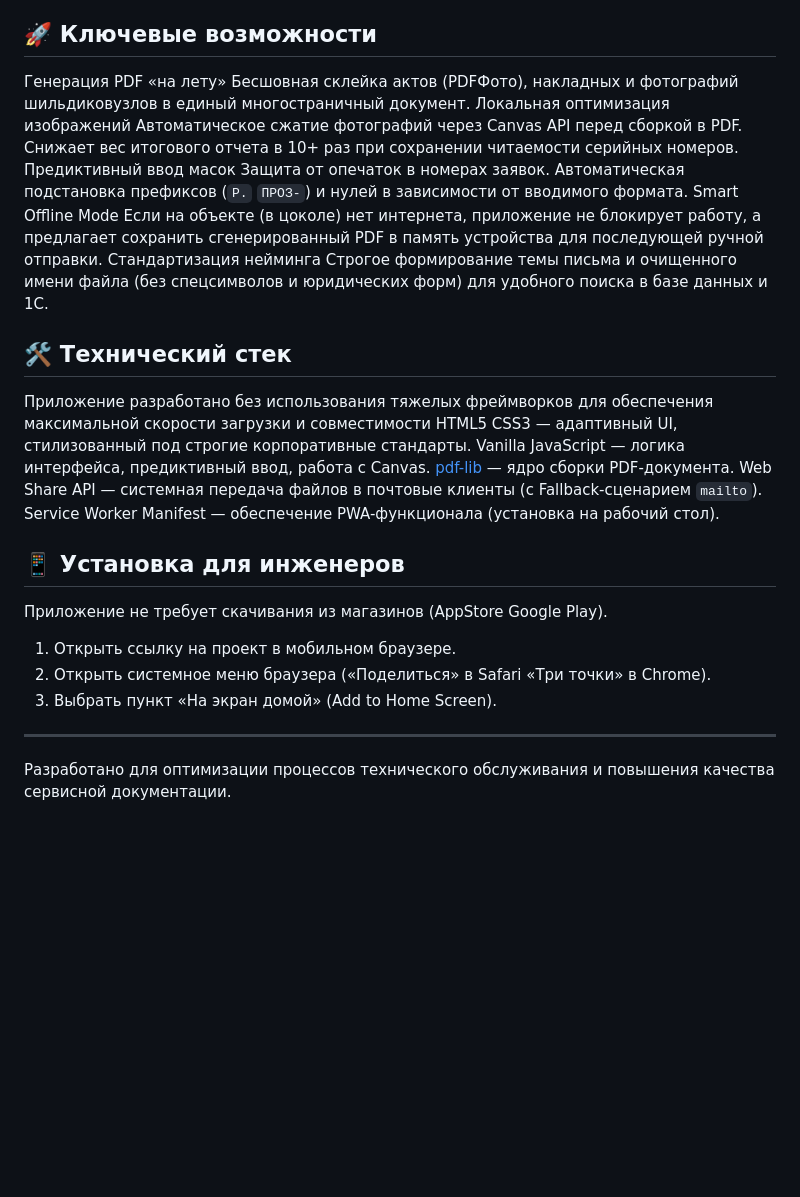
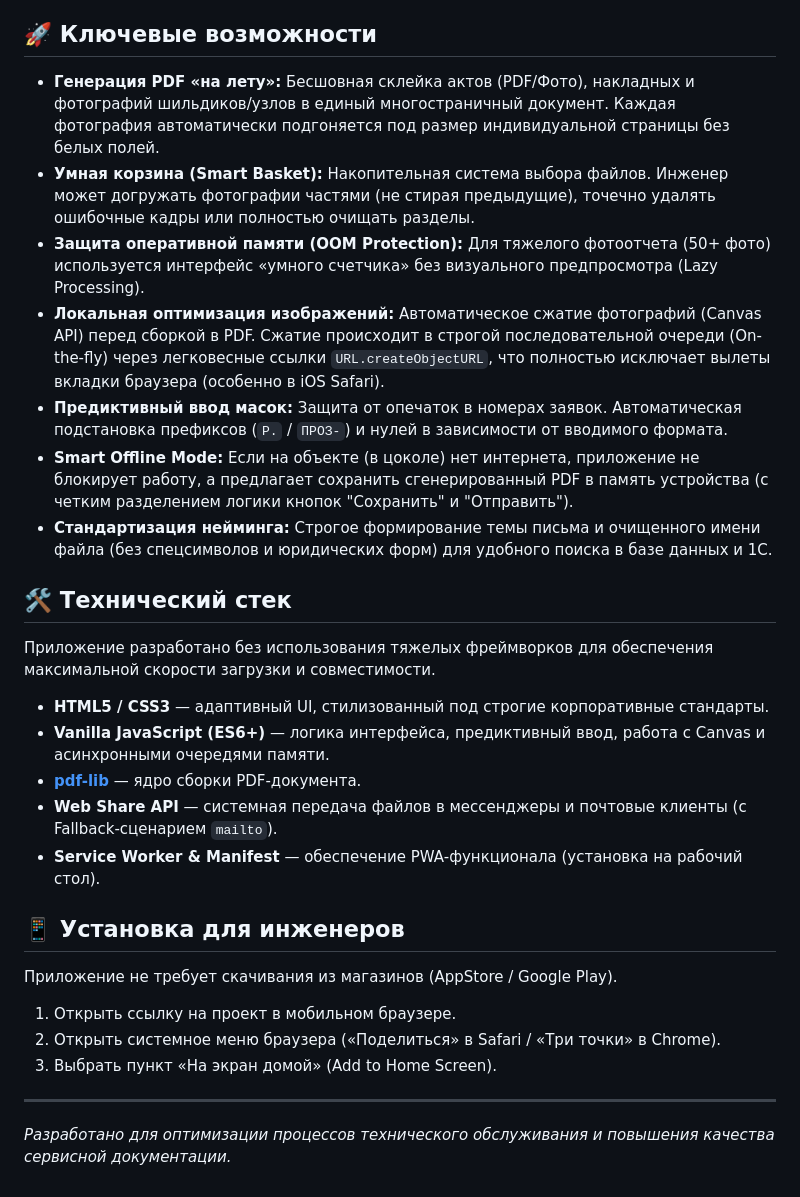
Before and after one commit to azaitsev-tg/service-report, a Markdown page: README.md, the part around the change. GitHub-like rendering; blank space fills up the shorter version.

Commit message:
Docs: обновление README.md с описанием архитектуры умной корзины и оптимизации памяти
Существующий файл README дополнен актуальной информацией о последних архитектурных изменениях. Добавлены пункты про "Умную корзину" (Smart Basket), защиту от OOM-вылетов (Lazy Processing, URL.createObjectURL), форматирование PDF (1 фото на страницу) и разделение логики работы в оффлайн-режиме.

```diff
--- a/README.md
+++ b/README.md
@@ -13,27 +13,30 @@
 
 ## 🚀 Ключевые возможности
 
- Генерация PDF «на лету» Бесшовная склейка актов (PDFФото), накладных и фотографий шильдиковузлов в единый многостраничный документ.
- Локальная оптимизация изображений Автоматическое сжатие фотографий через Canvas API перед сборкой в PDF. Снижает вес итогового отчета в 10+ раз при сохранении читаемости серийных номеров.
- Предиктивный ввод масок Защита от опечаток в номерах заявок. Автоматическая подстановка префиксов (`P.`  `ПРОЗ-`) и нулей в зависимости от вводимого формата.
- Smart Offline Mode Если на объекте (в цоколе) нет интернета, приложение не блокирует работу, а предлагает сохранить сгенерированный PDF в память устройства для последующей ручной отправки.
- Стандартизация нейминга Строгое формирование темы письма и очищенного имени файла (без спецсимволов и юридических форм) для удобного поиска в базе данных и 1С.
+* **Генерация PDF «на лету»:** Бесшовная склейка актов (PDF/Фото), накладных и фотографий шильдиков/узлов в единый многостраничный документ. Каждая фотография автоматически подгоняется под размер индивидуальной страницы без белых полей.
+* **Умная корзина (Smart Basket):** Накопительная система выбора файлов. Инженер может догружать фотографии частями (не стирая предыдущие), точечно удалять ошибочные кадры или полностью очищать разделы.
+* **Защита оперативной памяти (OOM Protection):** Для тяжелого фотоотчета (50+ фото) используется интерфейс «умного счетчика» без визуального предпросмотра (Lazy Processing).
+* **Локальная оптимизация изображений:** Автоматическое сжатие фотографий (Canvas API) перед сборкой в PDF. Сжатие происходит в строгой последовательной очереди (On-the-fly) через легковесные ссылки `URL.createObjectURL`, что полностью исключает вылеты вкладки браузера (особенно в iOS Safari).
+* **Предиктивный ввод масок:** Защита от опечаток в номерах заявок. Автоматическая подстановка префиксов (`P.` / `ПРОЗ-`) и нулей в зависимости от вводимого формата.
+* **Smart Offline Mode:** Если на объекте (в цоколе) нет интернета, приложение не блокирует работу, а предлагает сохранить сгенерированный PDF в память устройства (с четким разделением логики кнопок "Сохранить" и "Отправить").
+* **Стандартизация нейминга:** Строгое формирование темы письма и очищенного имени файла (без спецсимволов и юридических форм) для удобного поиска в базе данных и 1С.
 
 ## 🛠 Технический стек
 
-Приложение разработано без использования тяжелых фреймворков для обеспечения максимальной скорости загрузки и совместимости
- HTML5  CSS3 — адаптивный UI, стилизованный под строгие корпоративные стандарты.
- Vanilla JavaScript — логика интерфейса, предиктивный ввод, работа с Canvas.
- [pdf-lib](httpspdf-lib.js.org) — ядро сборки PDF-документа.
- Web Share API — системная передача файлов в почтовые клиенты (с Fallback-сценарием `mailto`).
- Service Worker  Manifest — обеспечение PWA-функционала (установка на рабочий стол).
+Приложение разработано без использования тяжелых фреймворков для обеспечения максимальной скорости загрузки и совместимости.
+
+* **HTML5 / CSS3** — адаптивный UI, стилизованный под строгие корпоративные стандарты.
+* **Vanilla JavaScript (ES6+)** — логика интерфейса, предиктивный ввод, работа с Canvas и асинхронными очередями памяти.
+* **[pdf-lib](https://pdf-lib.js.org)** — ядро сборки PDF-документа.
+* **Web Share API** — системная передача файлов в мессенджеры и почтовые клиенты (с Fallback-сценарием `mailto`).
+* **Service Worker & Manifest** — обеспечение PWA-функционала (установка на рабочий стол).
 
 ## 📱 Установка для инженеров
 
-Приложение не требует скачивания из магазинов (AppStore  Google Play).
+Приложение не требует скачивания из магазинов (AppStore / Google Play).
 1. Открыть ссылку на проект в мобильном браузере.
-2. Открыть системное меню браузера («Поделиться» в Safari  «Три точки» в Chrome).
+2. Открыть системное меню браузера («Поделиться» в Safari / «Три точки» в Chrome).
 3. Выбрать пункт «На экран домой» (Add to Home Screen).
 
 ---
-Разработано для оптимизации процессов технического обслуживания и повышения качества сервисной документации.
+*Разработано для оптимизации процессов технического обслуживания и повышения качества сервисной документации.*
```
